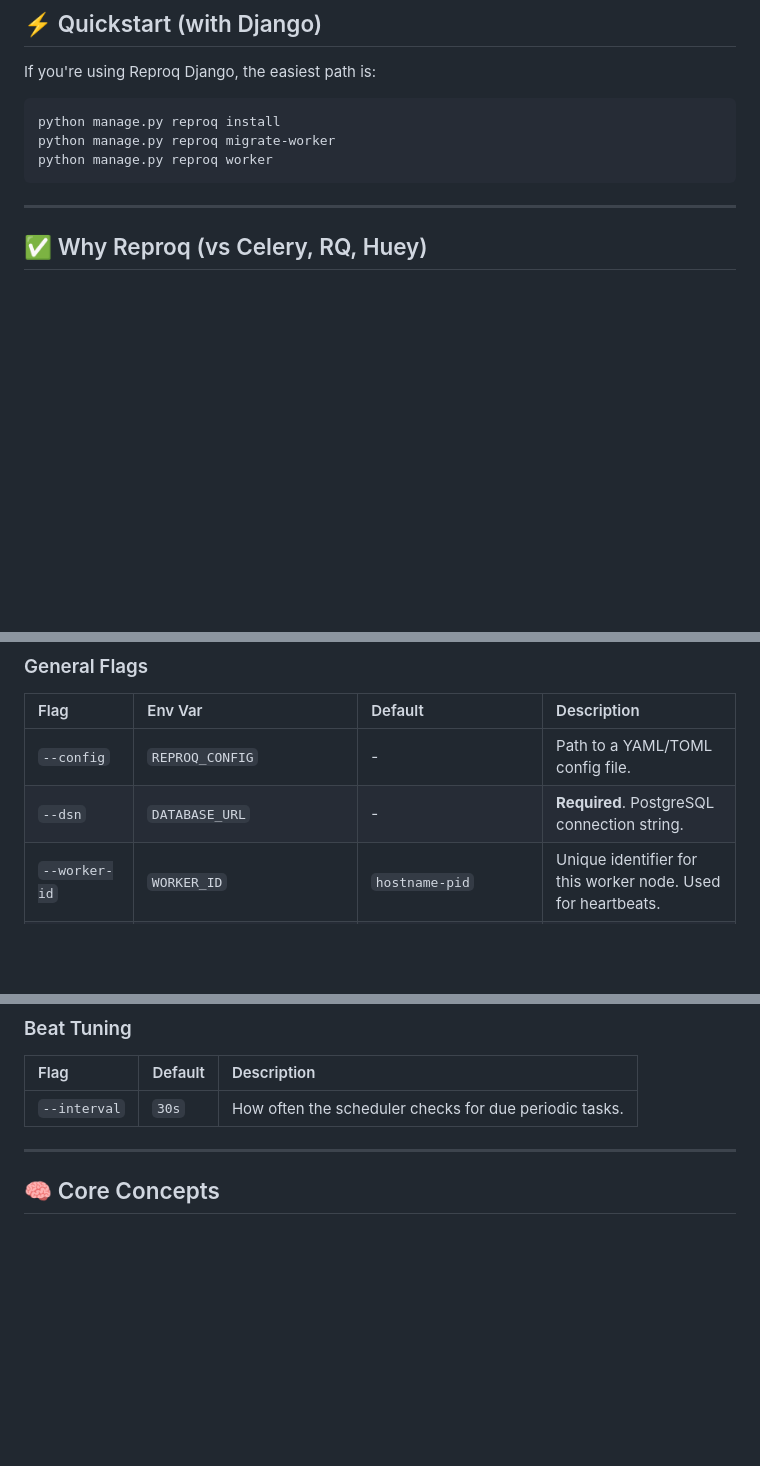
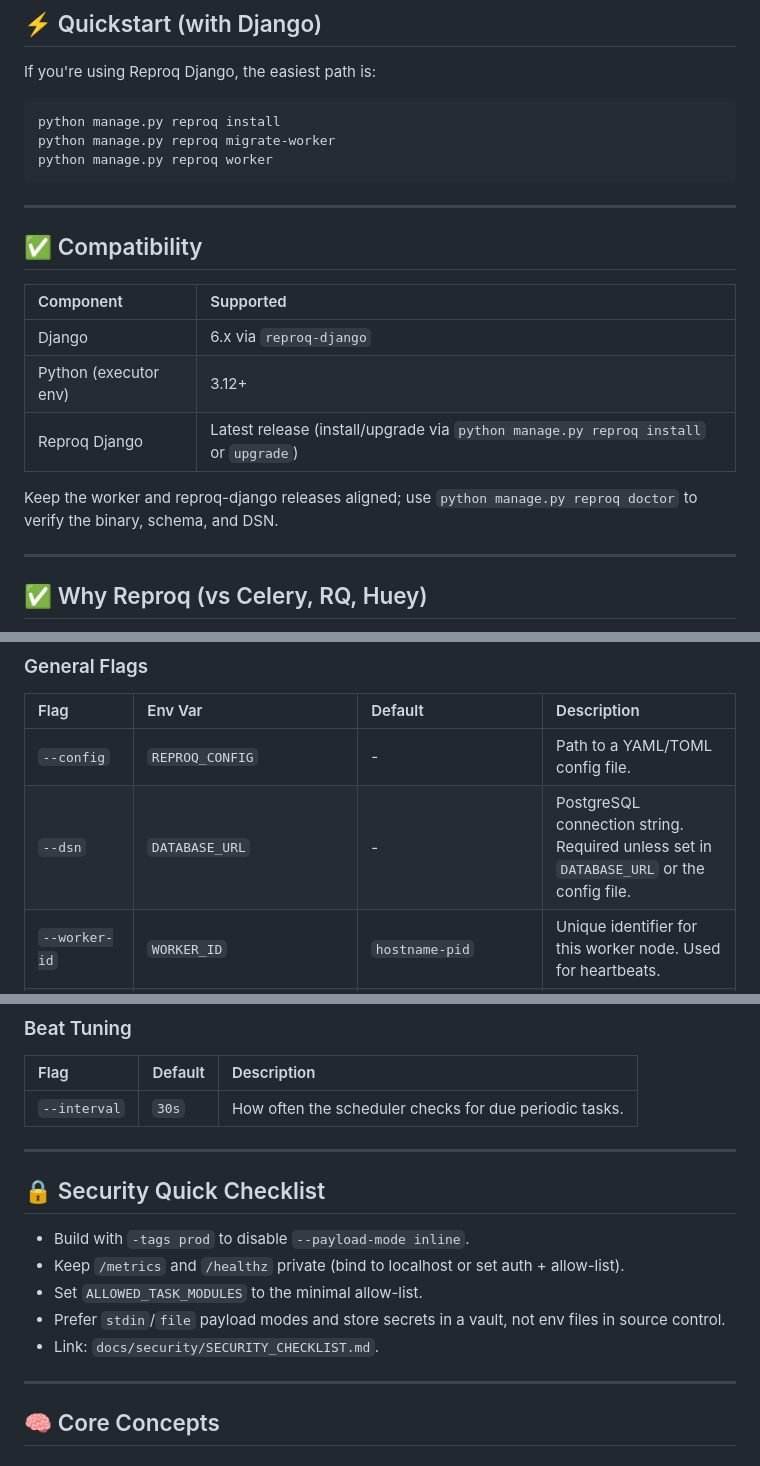
Before and after one commit to adpena/reproq-worker, a Markdown page: README.md, 3 parts joined by grey strips. Rendered like a GitHub page; blank space fills up the shorter version.

Commit message:
docs: add compatibility and security guidance

````diff
--- a/README.md
+++ b/README.md
@@ -18,6 +18,18 @@ python manage.py reproq install
 python manage.py reproq migrate-worker
 python manage.py reproq worker
 ```
+
+---
+
+## ✅ Compatibility
+
+| Component | Supported |
+| :--- | :--- |
+| Django | 6.x via `reproq-django` |
+| Python (executor env) | 3.12+ |
+| Reproq Django | Latest release (install/upgrade via `python manage.py reproq install` or `upgrade`) |
+
+Keep the worker and reproq-django releases aligned; use `python manage.py reproq doctor` to verify the binary, schema, and DSN.
 
 ---
 
@@ -137,7 +149,7 @@ See `reproq.example.yaml` and `reproq.example.toml` for full templates.
 | Flag | Env Var | Default | Description |
 | :--- | :--- | :--- | :--- |
 | `--config` | `REPROQ_CONFIG` | - | Path to a YAML/TOML config file. |
-| `--dsn` | `DATABASE_URL` | - | **Required**. PostgreSQL connection string. |
+| `--dsn` | `DATABASE_URL` | - | PostgreSQL connection string. Required unless set in `DATABASE_URL` or the config file. |
 | `--worker-id` | `WORKER_ID` | `hostname-pid` | Unique identifier for this worker node. Used for heartbeats. |
 | `--queues` | `QUEUE_NAMES` | `default` | Comma-separated list of queue names to poll. |
 | `--allowed-task-modules` | `ALLOWED_TASK_MODULES` | `myapp.tasks.,tasks.` | Comma-separated allow-list of task module prefixes (`*` disables validation; dev only). |
@@ -181,6 +194,16 @@ Config files can also set fields that do not have CLI flags, including poll back
 | Flag | Default | Description |
 | :--- | :--- | :--- |
 | `--interval` | `30s` | How often the scheduler checks for due periodic tasks. |
+
+---
+
+## 🔒 Security Quick Checklist
+
+- Build with `-tags prod` to disable `--payload-mode inline`.
+- Keep `/metrics` and `/healthz` private (bind to localhost or set auth + allow-list).
+- Set `ALLOWED_TASK_MODULES` to the minimal allow-list.
+- Prefer `stdin`/`file` payload modes and store secrets in a vault, not env files in source control.
+- Link: `docs/security/SECURITY_CHECKLIST.md`.
 
 ---
 
````
Also changed, not shown: other parts of README.md (+1 -0 lines), ARCHITECTURE.md (+5 -0 lines).
